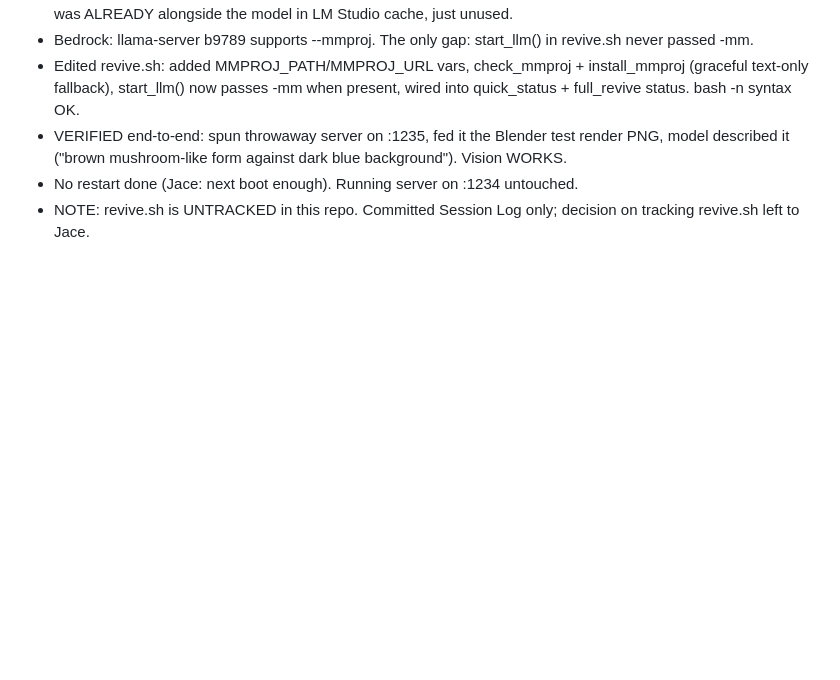
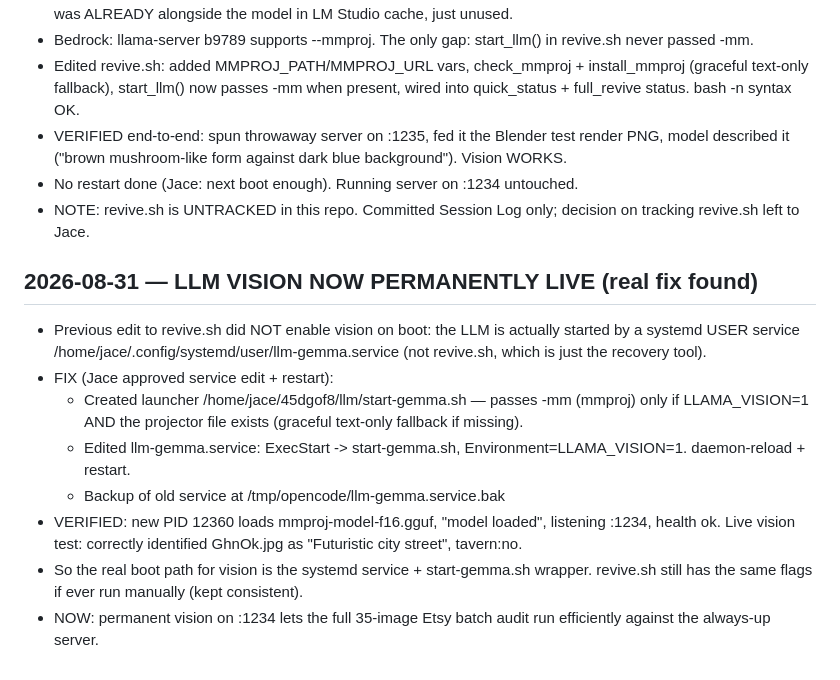
Before and after one commit to 008Amonra/loom, a Markdown page: Session Log.md, the part around the change. Rendered like a GitHub page; blank space fills up the shorter version.

Commit message:
Log permanent LLM vision fix (systemd service + start-gemma wrapper)

```diff
--- a/Session Log.md
+++ b/Session Log.md
@@ -215,3 +215,13 @@
 - VERIFIED end-to-end: spun throwaway server on :1235, fed it the Blender test render PNG, model described it ("brown mushroom-like form against dark blue background"). Vision WORKS.
 - No restart done (Jace: next boot enough). Running server on :1234 untouched.
 - NOTE: revive.sh is UNTRACKED in this repo. Committed Session Log only; decision on tracking revive.sh left to Jace.
+
+## 2026-08-31 — LLM VISION NOW PERMANENTLY LIVE (real fix found)
+- Previous edit to revive.sh did NOT enable vision on boot: the LLM is actually started by a systemd USER service /home/jace/.config/systemd/user/llm-gemma.service (not revive.sh, which is just the recovery tool).
+- FIX (Jace approved service edit + restart):
+  - Created launcher /home/jace/45dgof8/llm/start-gemma.sh — passes -mm (mmproj) only if LLAMA_VISION=1 AND the projector file exists (graceful text-only fallback if missing).
+  - Edited llm-gemma.service: ExecStart -> start-gemma.sh, Environment=LLAMA_VISION=1. daemon-reload + restart.
+  - Backup of old service at /tmp/opencode/llm-gemma.service.bak
+- VERIFIED: new PID 12360 loads mmproj-model-f16.gguf, "model loaded", listening :1234, health ok. Live vision test: correctly identified GhnOk.jpg as "Futuristic city street", tavern:no.
+- So the real boot path for vision is the systemd service + start-gemma.sh wrapper. revive.sh still has the same flags if ever run manually (kept consistent).
+- NOW: permanent vision on :1234 lets the full 35-image Etsy batch audit run efficiently against the always-up server.
```
